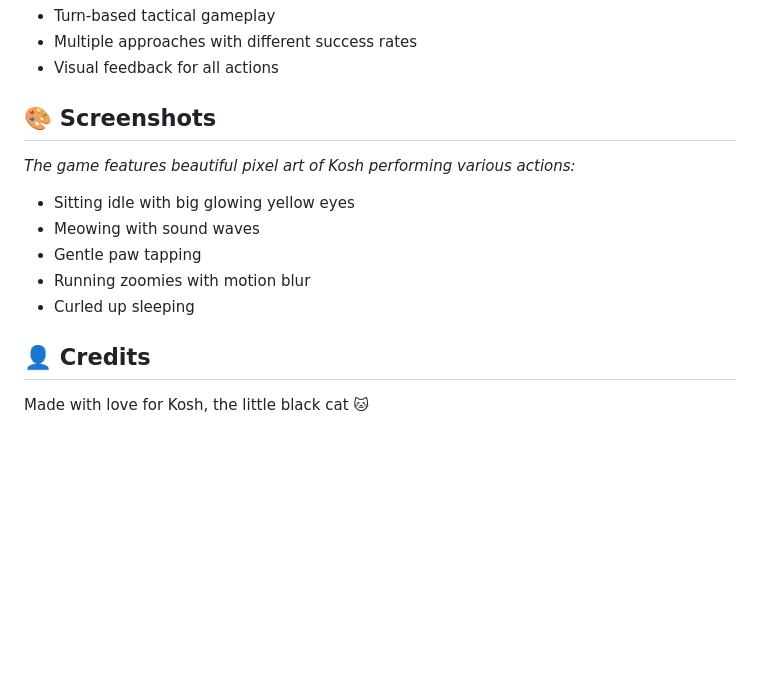
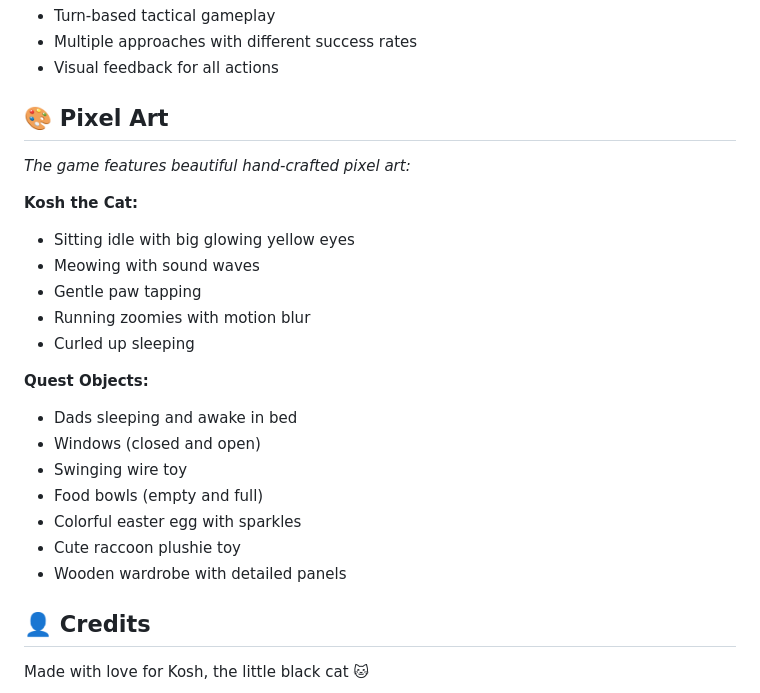
Before and after one commit to chrysogonum/Kosh, a Markdown page: README.md, the part around one of its changes. GitHub-like rendering; blank space fills up the shorter version.

```diff
--- a/README.md
+++ b/README.md
@@ -100,14 +120,25 @@ npx http-server -p 8000
 - Multiple approaches with different success rates
 - Visual feedback for all actions
 
-## 🎨 Screenshots
+## 🎨 Pixel Art
 
-*The game features beautiful pixel art of Kosh performing various actions:*
+*The game features beautiful hand-crafted pixel art:*
+
+**Kosh the Cat:**
 - Sitting idle with big glowing yellow eyes
 - Meowing with sound waves
 - Gentle paw tapping
 - Running zoomies with motion blur
 - Curled up sleeping
+
+**Quest Objects:**
+- Dads sleeping and awake in bed
+- Windows (closed and open)
+- Swinging wire toy
+- Food bowls (empty and full)
+- Colorful easter egg with sparkles
+- Cute raccoon plushie toy
+- Wooden wardrobe with detailed panels
 
 ## 👤 Credits
 
```
Also changed, not shown: other parts of README.md (+34 -14 lines).
